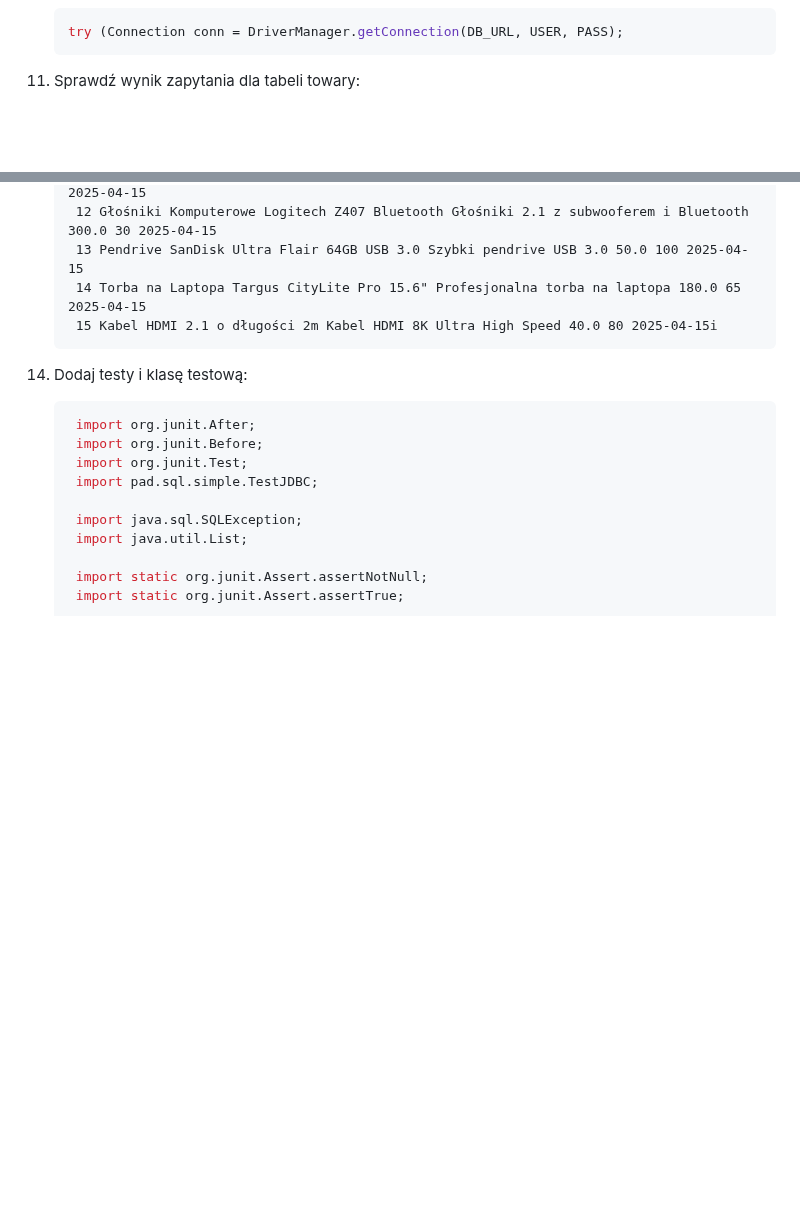
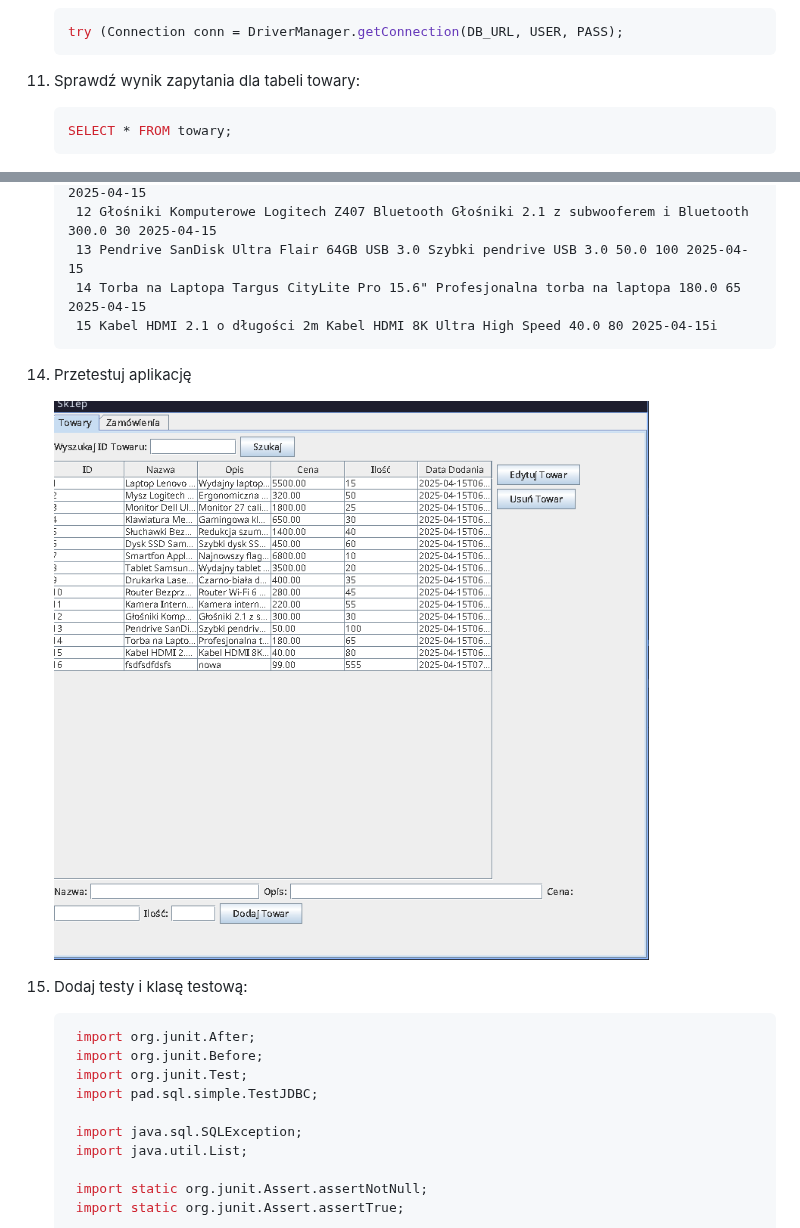
Before and after one commit to gacandrzej/CwiczeniaPAD, a Markdown page: cwiczenia/Ćwiczenia_38-43_java-Swing_JDBC_JTable_v1/README.md, 2 parts joined by grey strips. GitHub-like rendering; pictures changed too: media/2026-04-27-12-26-46.png (added); blank space fills up the shorter version.

Commit message:
updated exercise 38-43 jdbc v7

````diff
--- a/cwiczenia/Ćwiczenia_38-43_java-Swing_JDBC_JTable_v1/README.md
+++ b/cwiczenia/Ćwiczenia_38-43_java-Swing_JDBC_JTable_v1/README.md
@@ -92,6 +92,10 @@ Potrzebne obrazki ściągnij z teams.
 
 1. Sprawdź wynik zapytania dla tabeli towary:
 
+   ```sql
+   SELECT * FROM towary;
+   ```
+
    ![sql_wynik_towary](../../media/2026-04-27-12-17-20.png)
 
 1. Odczytaj dane i wyświetl w jtable
@@ -118,6 +122,10 @@ Potrzebne obrazki ściągnij z teams.
     15 Kabel HDMI 2.1 o długości 2m Kabel HDMI 8K Ultra High Speed 40.0 80 2025-04-15i
    ```
 
+1. Przetestuj aplikację
+
+   ![widok_apki_sklep](../../media/2026-04-27-12-26-46.png)
+
 1. Dodaj testy i klasę testową:
 
    ```java
````
